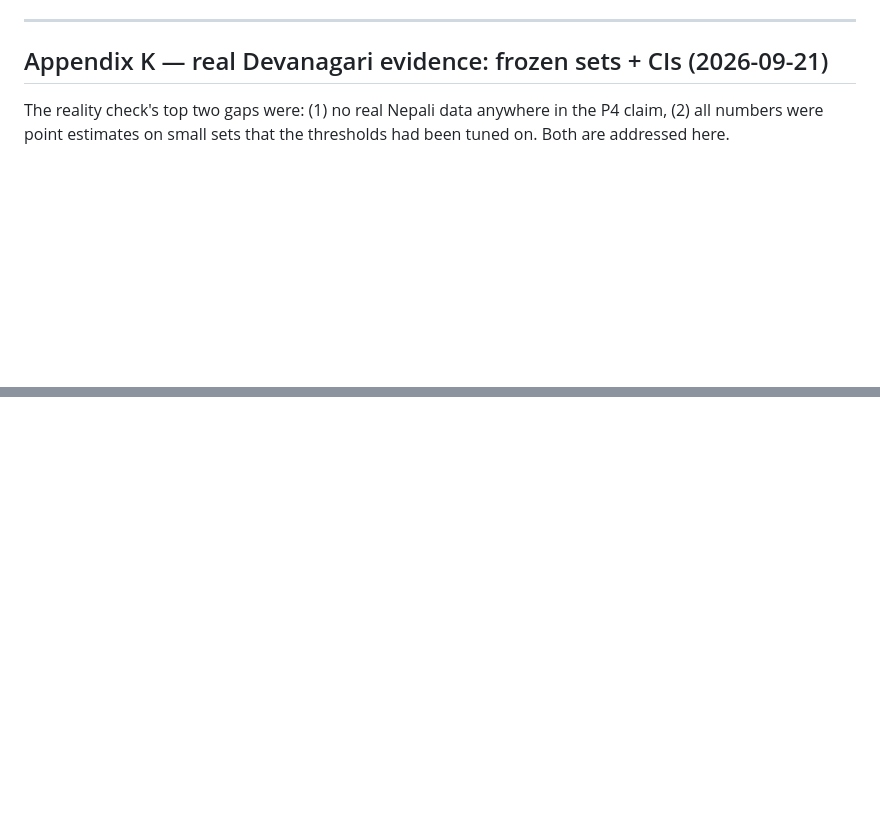
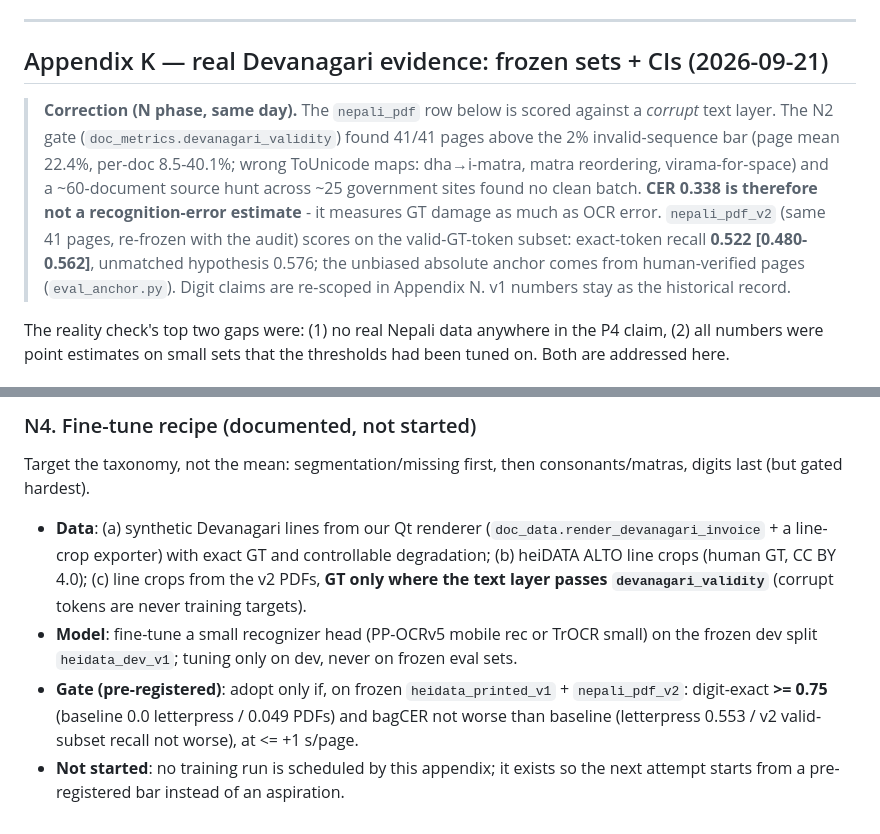
Before and after one commit to DontHash/VectoVecto, a Markdown page: document_restore_plan.md, 2 parts joined by grey strips. GitHub-like rendering; blank space fills up the shorter version.

```diff
--- a/document_restore_plan.md
+++ b/document_restore_plan.md
@@ -926,6 +926,19 @@ better detector for degraded text or a server-size Devanagari rec model
 
 ## Appendix K — real Devanagari evidence: frozen sets + CIs (2026-09-21)
 
+> **Correction (N phase, same day).** The `nepali_pdf` row below is scored
+> against a *corrupt* text layer. The N2 gate (`doc_metrics.devanagari_validity`)
+> found 41/41 pages above the 2% invalid-sequence bar (page mean 22.4%,
+> per-doc 8.5-40.1%; wrong ToUnicode maps: dha→i-matra, matra reordering,
+> virama-for-space) and a ~60-document source hunt across ~25 government
+> sites found no clean batch. **CER 0.338 is therefore not a
+> recognition-error estimate** - it measures GT damage as much as OCR error.
+> `nepali_pdf_v2` (same 41 pages, re-frozen with the audit) scores on the
+> valid-GT-token subset: exact-token recall **0.522 [0.480-0.562]**, unmatched
+> hypothesis 0.576; the unbiased absolute anchor comes from human-verified
+> pages (`eval_anchor.py`). Digit claims are re-scoped in Appendix N. v1
+> numbers stay as the historical record.
+
 The reality check's top two gaps were: (1) no real Nepali data anywhere in the
 P4 claim, (2) all numbers were point estimates on small sets that the
 thresholds had been tuned on. Both are addressed here.
@@ -1085,0 +1154,19 @@ existing ranking stays.
+### N4. Fine-tune recipe (documented, not started)
+
+Target the taxonomy, not the mean: segmentation/missing first, then
+consonants/matras, digits last (but gated hardest).
+
+- **Data**: (a) synthetic Devanagari lines from our Qt renderer
+  (`doc_data.render_devanagari_invoice` + a line-crop exporter) with exact GT
+  and controllable degradation; (b) heiDATA ALTO line crops (human GT, CC BY
+  4.0); (c) line crops from the v2 PDFs, **GT only where the text layer passes
+  `devanagari_validity`** (corrupt tokens are never training targets).
+- **Model**: fine-tune a small recognizer head (PP-OCRv5 mobile rec or TrOCR
+  small) on the frozen dev split `heidata_dev_v1`; tuning only on dev, never
+  on frozen eval sets.
+- **Gate (pre-registered)**: adopt only if, on frozen `heidata_printed_v1` +
+  `nepali_pdf_v2`: digit-exact **>= 0.75** (baseline 0.0 letterpress / 0.049
+  PDFs) and bagCER not worse than baseline (letterpress 0.553 / v2 valid-subset
+  recall not worse), at <= +1 s/page.
+- **Not started**: no training run is scheduled by this appendix; it exists so
+  the next attempt starts from a pre-registered bar instead of an aspiration.
```
Also changed, not shown: other parts of document_restore_plan.md (+55 -0 lines).
